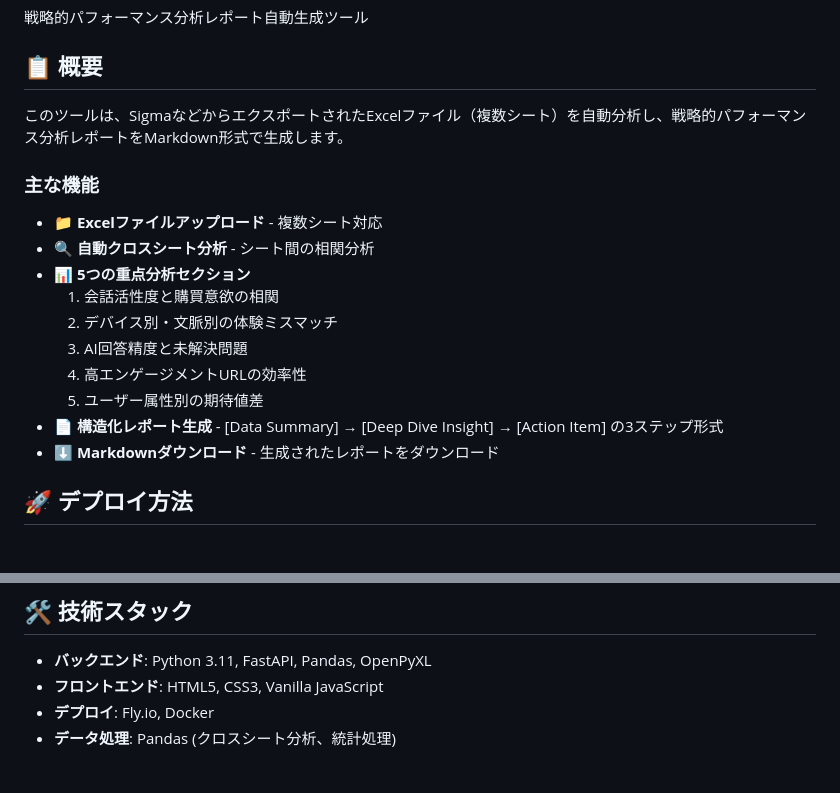
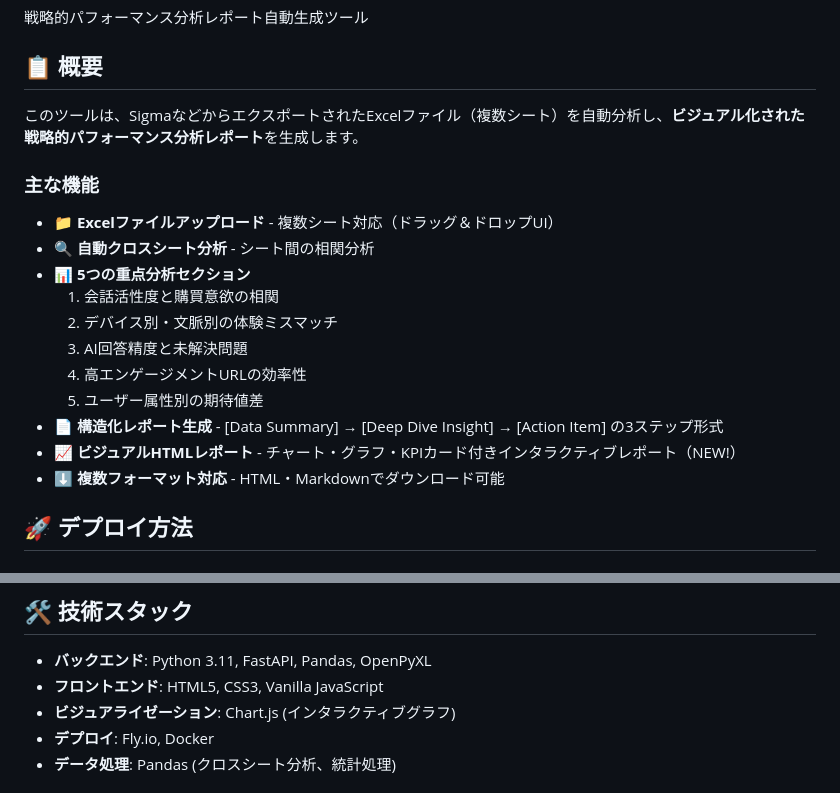
Before and after one commit to Meguroman1978/AIFAQ_Insight_Report_NEW, a Markdown page: README.md, 2 parts joined by grey strips. Drawn GitHub-style.

```diff
--- a/README.md
+++ b/README.md
@@ -4,11 +4,11 @@
 
 ## 📋 概要
 
-このツールは、SigmaなどからエクスポートされたExcelファイル（複数シート）を自動分析し、戦略的パフォーマンス分析レポートをMarkdown形式で生成します。
+このツールは、SigmaなどからエクスポートされたExcelファイル（複数シート）を自動分析し、**ビジュアル化された戦略的パフォーマンス分析レポート**を生成します。
 
 ### 主な機能
 
-- 📁 **Excelファイルアップロード** - 複数シート対応
+- 📁 **Excelファイルアップロード** - 複数シート対応（ドラッグ＆ドロップUI）
 - 🔍 **自動クロスシート分析** - シート間の相関分析
 - 📊 **5つの重点分析セクション**
   1. 会話活性度と購買意欲の相関
@@ -17,7 +17,8 @@
   4. 高エンゲージメントURLの効率性
   5. ユーザー属性別の期待値差
 - 📄 **構造化レポート生成** - [Data Summary] → [Deep Dive Insight] → [Action Item] の3ステップ形式
-- ⬇️ **Markdownダウンロード** - 生成されたレポートをダウンロード
+- 📈 **ビジュアルHTMLレポート** - チャート・グラフ・KPIカード付きインタラクティブレポート（NEW!）
+- ⬇️ **複数フォーマット対応** - HTML・Markdownでダウンロード可能
 
 ## 🚀 デプロイ方法
 
@@ -166,6 +185,7 @@ webapp/
 
 - **バックエンド**: Python 3.11, FastAPI, Pandas, OpenPyXL
 - **フロントエンド**: HTML5, CSS3, Vanilla JavaScript
+- **ビジュアライゼーション**: Chart.js (インタラクティブグラフ)
 - **デプロイ**: Fly.io, Docker
 - **データ処理**: Pandas (クロスシート分析、統計処理)
 
```
Also changed, not shown: other parts of README.md (+31 -13 lines).
